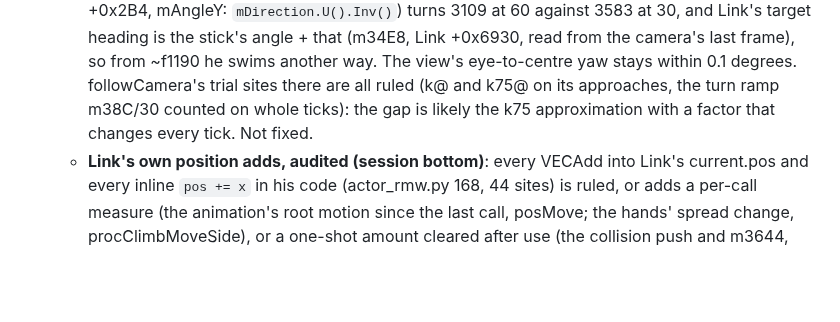
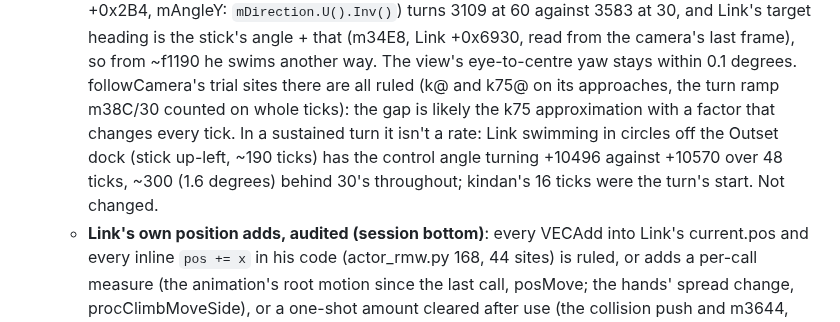
Before and after one commit to flossbud/WWHDRecomp, a Markdown page: docs/handoff.md, the part around the change. Drawn GitHub-style; blank space fills up the shorter version.

Commit message:
WW-4: handoff: the follow camera's control angle in a sustained turn: the same rate, ~1.6 degrees behind (session bottom)
Docs only: Link swimming in circles off the Outset dock at 30 and 60, the camera's control angle
(+0x2B4) over 48 ticks: +10496 against +10570, a steady ~300 behind; the kindan window was a turn's
start.

Co-Authored-By: Claude Opus 5.5 <noreply@anthropic.com>

```diff
--- a/docs/handoff.md
+++ b/docs/handoff.md
@@ -1104,7 +1104,10 @@ it in a window; D21 "Step 2"):**
     stick's angle + that (m34E8, Link +0x6930, read from the camera's last frame), so from ~f1190 he
     swims another way. The view's eye-to-centre yaw stays within 0.1 degrees. followCamera's trial
     sites there are all ruled (k@ and k75@ on its approaches, the turn ramp m38C/30 counted on whole
-    ticks): the gap is likely the k75 approximation with a factor that changes every tick. Not fixed.
+    ticks): the gap is likely the k75 approximation with a factor that changes every tick. In a
+    sustained turn it isn't a rate: Link swimming in circles off the Outset dock (stick up-left, ~190
+    ticks) has the control angle turning +10496 against +10570 over 48 ticks, ~300 (1.6 degrees) behind
+    30's throughout; kindan's 16 ticks were the turn's start. Not changed.
   - **Link's own position adds, audited (session bottom)**: every VECAdd into Link's current.pos and
     every inline `pos += x` in his code (actor_rmw.py 168, 44 sites) is ruled, or adds a per-call
     measure (the animation's root motion since the last call, posMove; the hands' spread change,
```
